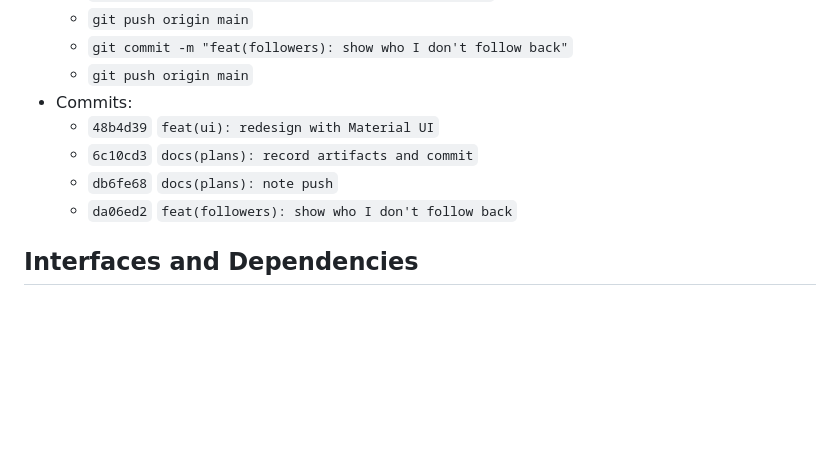
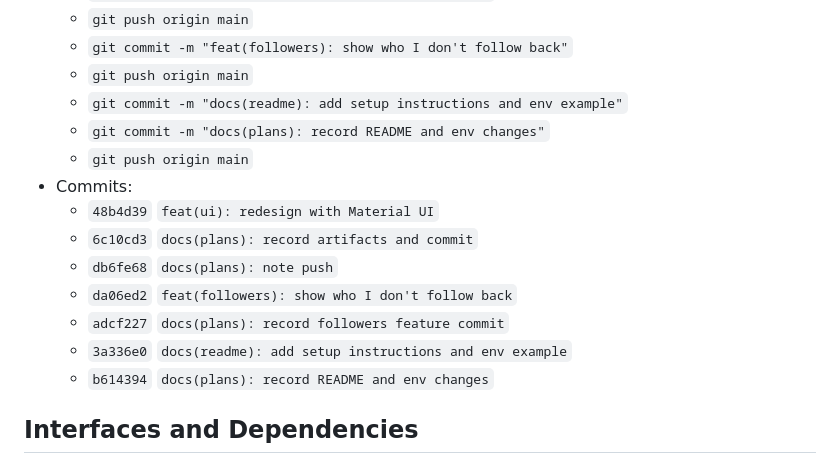
Before and after one commit to betim009/github-follows, a Markdown page: PLANS.md, the part around the change. Rendered like a GitHub page; blank space fills up the shorter version.

Commit message:
docs(plans): record latest commits

```diff
--- a/PLANS.md
+++ b/PLANS.md
@@ -95,11 +95,17 @@ Repetição e recuperação
   - `git push origin main`
   - `git commit -m "feat(followers): show who I don't follow back"`
   - `git push origin main`
+  - `git commit -m "docs(readme): add setup instructions and env example"`
+  - `git commit -m "docs(plans): record README and env changes"`
+  - `git push origin main`
 - Commits:
   - `48b4d39` `feat(ui): redesign with Material UI`
   - `6c10cd3` `docs(plans): record artifacts and commit`
   - `db6fe68` `docs(plans): note push`
   - `da06ed2` `feat(followers): show who I don't follow back`
+  - `adcf227` `docs(plans): record followers feature commit`
+  - `3a336e0` `docs(readme): add setup instructions and env example`
+  - `b614394` `docs(plans): record README and env changes`
 
 ## Interfaces and Dependencies
 - Variáveis de ambiente (Vite):
```
